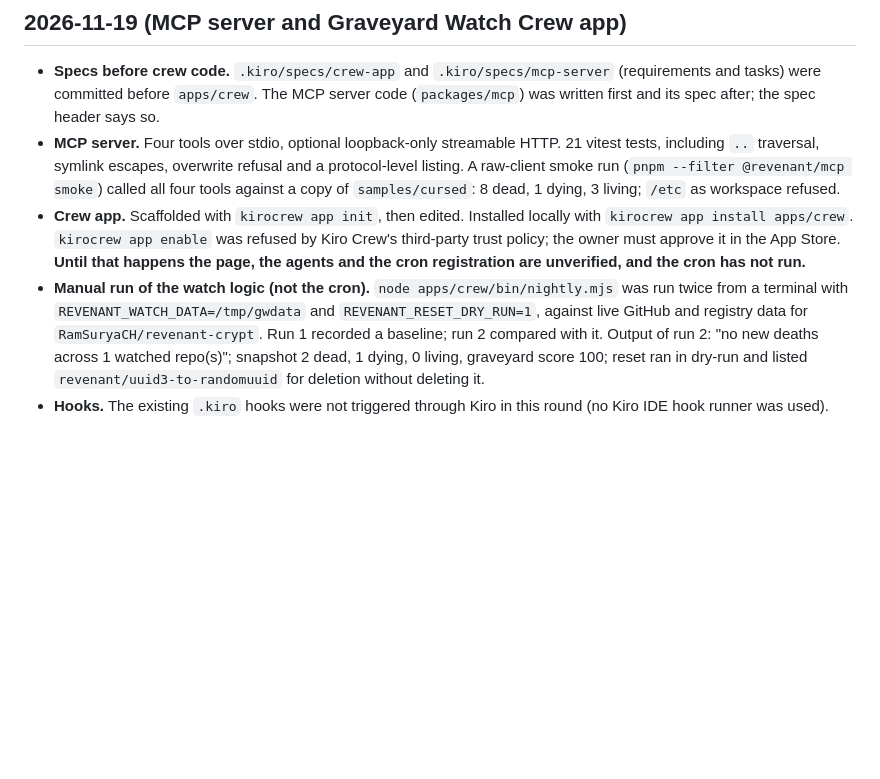
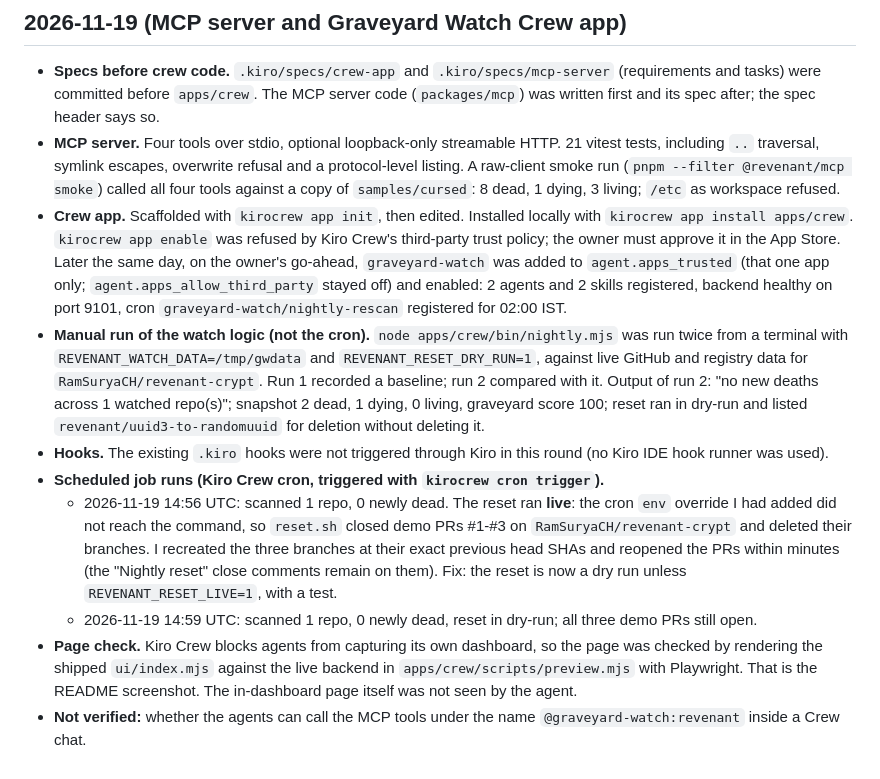
Before and after one commit to RamSuryaCH/revenant, a Markdown page: KIRO_LOG.md, the part around the change. Rendered like a GitHub page; blank space fills up the shorter version.

```diff
--- a/KIRO_LOG.md
+++ b/KIRO_LOG.md
@@ -29,6 +29,11 @@ An honest record of how Kiro was used to build Revenant. This project was built
 
 - **Specs before crew code.** `.kiro/specs/crew-app` and `.kiro/specs/mcp-server` (requirements and tasks) were committed before `apps/crew`. The MCP server code (`packages/mcp`) was written first and its spec after; the spec header says so.
 - **MCP server.** Four tools over stdio, optional loopback-only streamable HTTP. 21 vitest tests, including `..` traversal, symlink escapes, overwrite refusal and a protocol-level listing. A raw-client smoke run (`pnpm --filter @revenant/mcp smoke`) called all four tools against a copy of `samples/cursed`: 8 dead, 1 dying, 3 living; `/etc` as workspace refused.
-- **Crew app.** Scaffolded with `kirocrew app init`, then edited. Installed locally with `kirocrew app install apps/crew`. `kirocrew app enable` was refused by Kiro Crew's third-party trust policy; the owner must approve it in the App Store. **Until that happens the page, the agents and the cron registration are unverified, and the cron has not run.**
+- **Crew app.** Scaffolded with `kirocrew app init`, then edited. Installed locally with `kirocrew app install apps/crew`. `kirocrew app enable` was refused by Kiro Crew's third-party trust policy; the owner must approve it in the App Store. Later the same day, on the owner's go-ahead, `graveyard-watch` was added to `agent.apps_trusted` (that one app only; `agent.apps_allow_third_party` stayed off) and enabled: 2 agents and 2 skills registered, backend healthy on port 9101, cron `graveyard-watch/nightly-rescan` registered for 02:00 IST.
 - **Manual run of the watch logic (not the cron).** `node apps/crew/bin/nightly.mjs` was run twice from a terminal with `REVENANT_WATCH_DATA=/tmp/gwdata` and `REVENANT_RESET_DRY_RUN=1`, against live GitHub and registry data for `RamSuryaCH/revenant-crypt`. Run 1 recorded a baseline; run 2 compared with it. Output of run 2: "no new deaths across 1 watched repo(s)"; snapshot 2 dead, 1 dying, 0 living, graveyard score 100; reset ran in dry-run and listed `revenant/uuid3-to-randomuuid` for deletion without deleting it.
 - **Hooks.** The existing `.kiro` hooks were not triggered through Kiro in this round (no Kiro IDE hook runner was used).
+- **Scheduled job runs (Kiro Crew cron, triggered with `kirocrew cron trigger`).**
+  - 2026-11-19 14:56 UTC: scanned 1 repo, 0 newly dead. The reset ran **live**: the cron `env` override I had added did not reach the command, so `reset.sh` closed demo PRs #1-#3 on `RamSuryaCH/revenant-crypt` and deleted their branches. I recreated the three branches at their exact previous head SHAs and reopened the PRs within minutes (the "Nightly reset" close comments remain on them). Fix: the reset is now a dry run unless `REVENANT_RESET_LIVE=1`, with a test.
+  - 2026-11-19 14:59 UTC: scanned 1 repo, 0 newly dead, reset in dry-run; all three demo PRs still open.
+- **Page check.** Kiro Crew blocks agents from capturing its own dashboard, so the page was checked by rendering the shipped `ui/index.mjs` against the live backend in `apps/crew/scripts/preview.mjs` with Playwright. That is the README screenshot. The in-dashboard page itself was not seen by the agent.
+- **Not verified:** whether the agents can call the MCP tools under the name `@graveyard-watch:revenant` inside a Crew chat.
```
Also changed, not shown: README.md (+5 -1 lines), docs/graveyard-watch.png (added), 10 other files.
